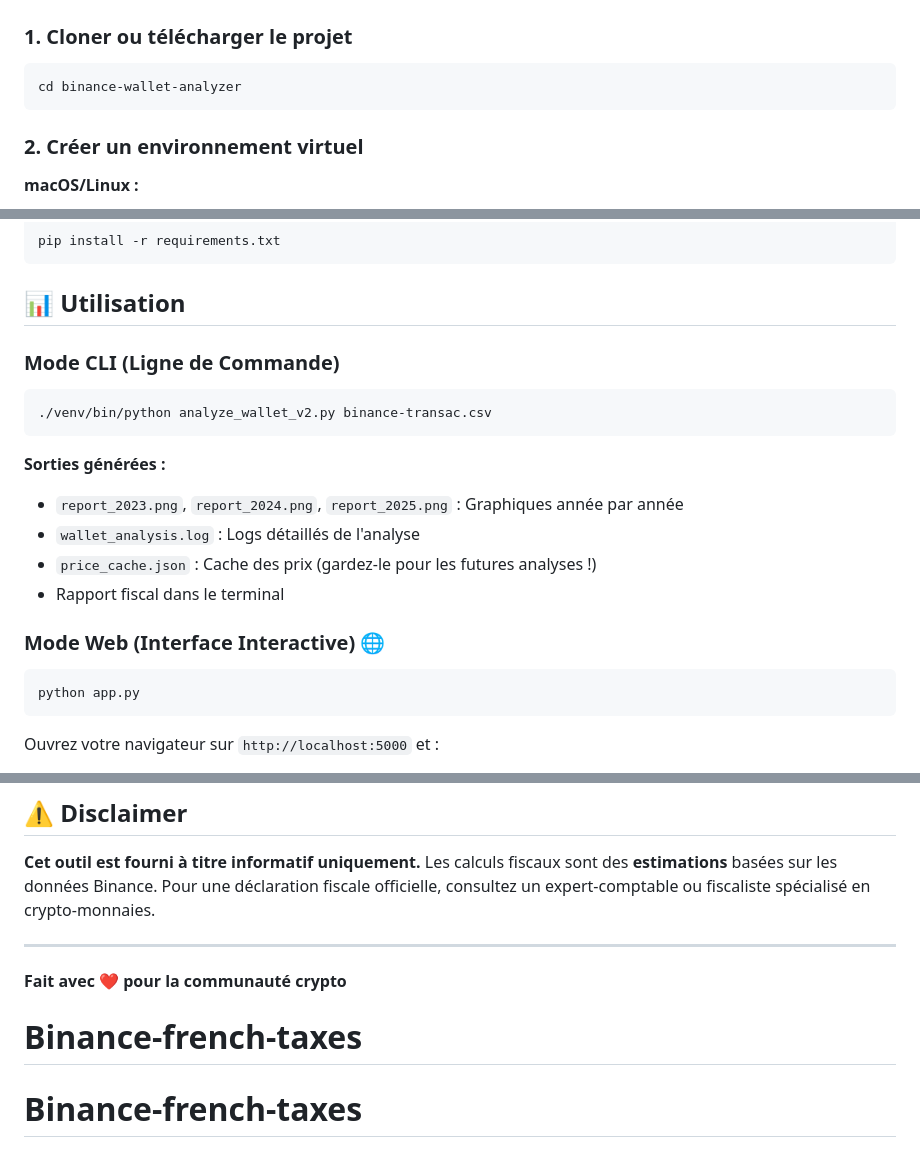
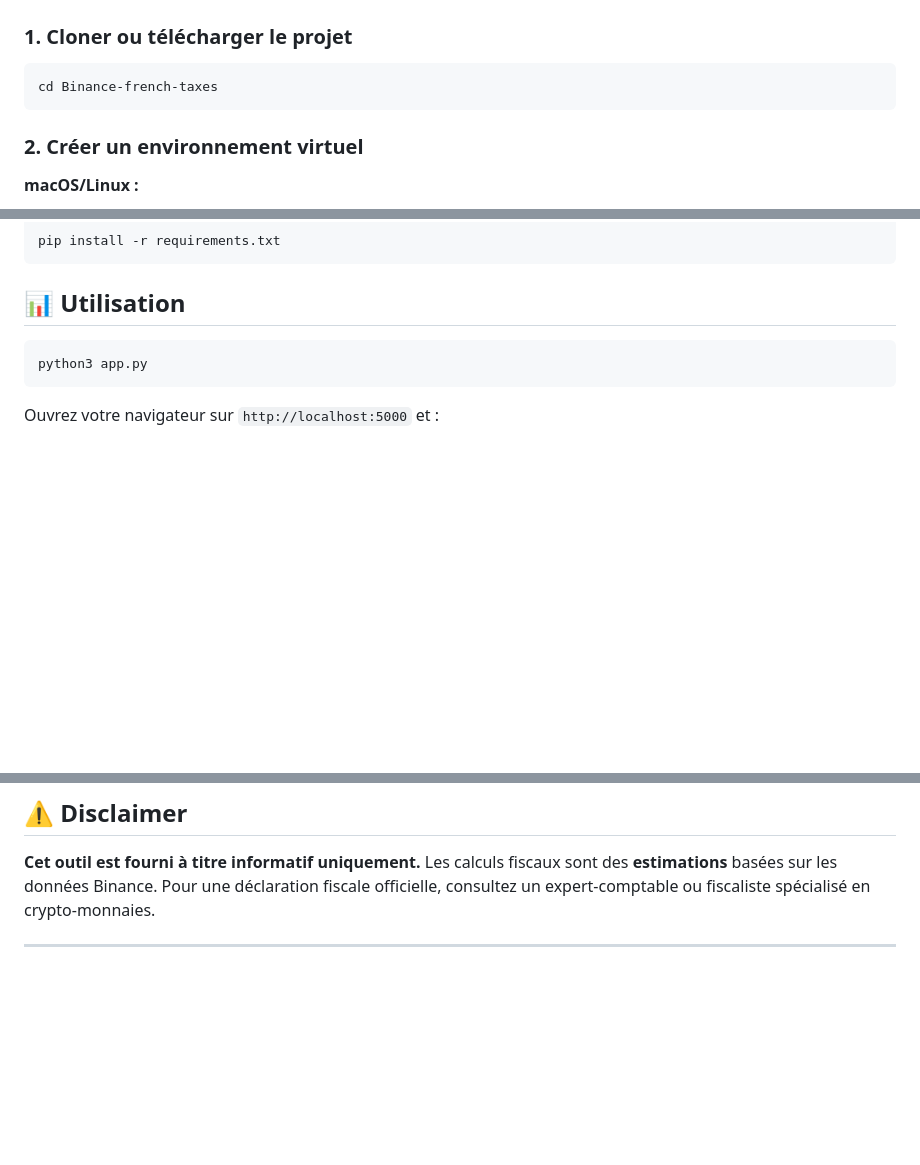
Before and after one commit to VictorAgahi/Binance-french-taxes, a Markdown page: README.md, 3 parts joined by grey strips. GitHub-like rendering; blank space fills up the shorter version.

Commit message:
Revise README for project name and usage clarity
Updated project name and simplified usage instructions.

````diff
--- a/README.md
+++ b/README.md
@@ -25,7 +25,7 @@ Analyseur de portefeuille Binance avec graphiques de performance et rapport fisc
 ### 1. Cloner ou télécharger le projet
 
 ```bash
-cd binance-wallet-analyzer
+cd Binance-french-taxes
 ```
 
 ### 2. Créer un environnement virtuel
@@ -52,23 +52,8 @@ pip install -r requirements.txt
 
 ## 📊 Utilisation
 
-### Mode CLI (Ligne de Commande)
-
 ```bash
-./venv/bin/python analyze_wallet_v2.py binance-transac.csv
-```
-
-**Sorties générées :**
-
-- `report_2023.png`, `report_2024.png`, `report_2025.png` : Graphiques année par année
-- `wallet_analysis.log` : Logs détaillés de l'analyse
-- `price_cache.json` : Cache des prix (gardez-le pour les futures analyses !)
-- Rapport fiscal dans le terminal
-
-### Mode Web (Interface Interactive) 🌐
-
-```bash
-python app.py
+python3 app.py
 ```
 
 Ouvrez votre navigateur sur `http://localhost:5000` et :
@@ -228,7 +213,3 @@ MIT License - Utilisez librement pour vos analyses personnelles.
 Les calculs fiscaux sont des **estimations** basées sur les données Binance. Pour une déclaration fiscale officielle, consultez un expert-comptable ou fiscaliste spécialisé en crypto-monnaies.
 
 ---
-
-**Fait avec ❤️ pour la communauté crypto**
-# Binance-french-taxes
-# Binance-french-taxes
````
